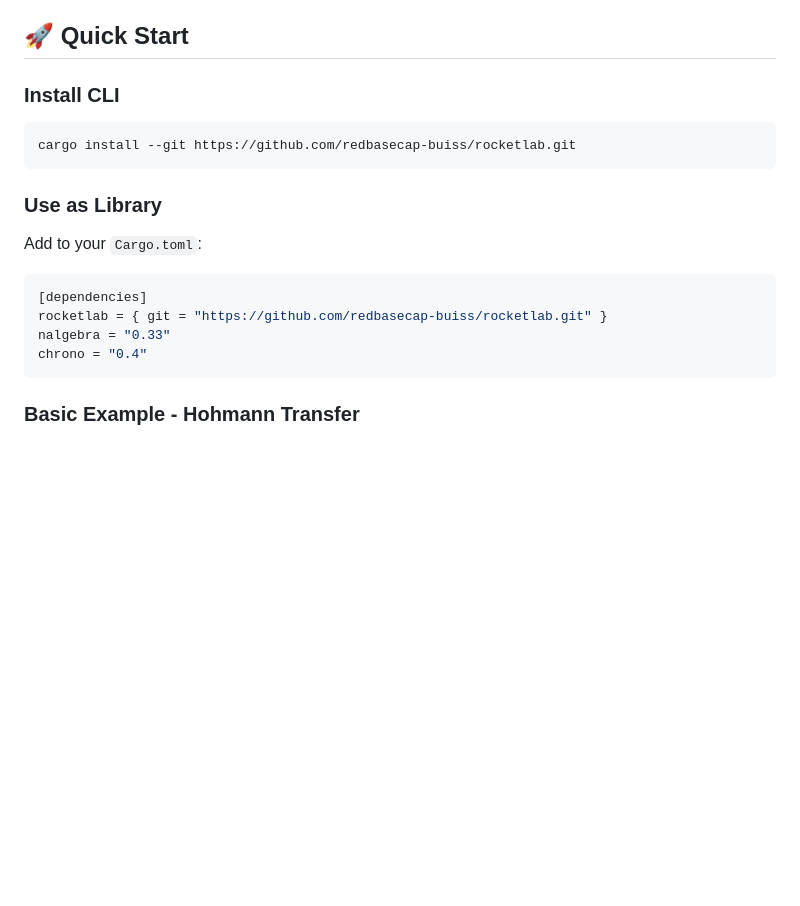
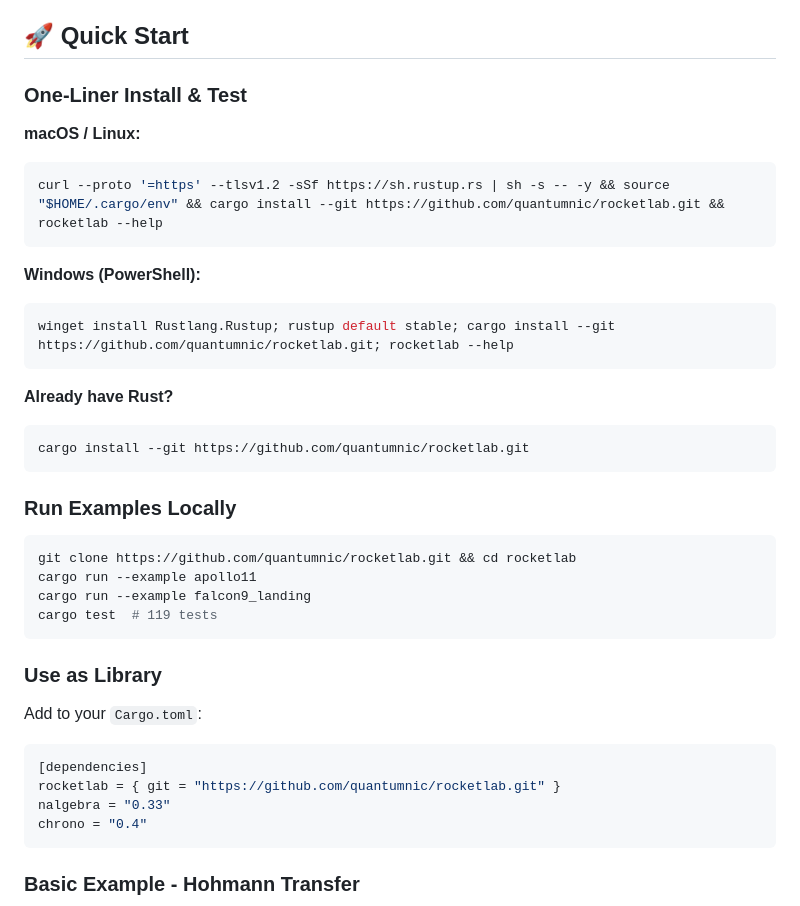
Before and after one commit to quantumnic/rocketlab, a Markdown page: README.md, the part around one of its changes. Rendered like a GitHub page; blank space fills up the shorter version.

Commit message:
docs: add one-liner install for macOS/Linux/Windows, fix GitHub URLs to quantumnic

````diff
--- a/README.md
+++ b/README.md
@@ -106,10 +106,30 @@ The web app auto-detects WASM availability:
 
 ## 🚀 Quick Start
 
-### Install CLI
+### One-Liner Install & Test
+
+**macOS / Linux:**
+```bash
+curl --proto '=https' --tlsv1.2 -sSf https://sh.rustup.rs | sh -s -- -y && source "$HOME/.cargo/env" && cargo install --git https://github.com/quantumnic/rocketlab.git && rocketlab --help
+```
+
+**Windows (PowerShell):**
+```powershell
+winget install Rustlang.Rustup; rustup default stable; cargo install --git https://github.com/quantumnic/rocketlab.git; rocketlab --help
+```
+
+**Already have Rust?**
+```bash
+cargo install --git https://github.com/quantumnic/rocketlab.git
+```
+
+### Run Examples Locally
 
 ```bash
-cargo install --git https://github.com/redbasecap-buiss/rocketlab.git
+git clone https://github.com/quantumnic/rocketlab.git && cd rocketlab
+cargo run --example apollo11
+cargo run --example falcon9_landing
+cargo test  # 119 tests
 ```
 
 ### Use as Library
@@ -118,7 +138,7 @@ Add to your `Cargo.toml`:
 
 ```toml
 [dependencies]
-rocketlab = { git = "https://github.com/redbasecap-buiss/rocketlab.git" }
+rocketlab = { git = "https://github.com/quantumnic/rocketlab.git" }
 nalgebra = "0.33"
 chrono = "0.4"
 ```
````
Also changed, not shown: other parts of README.md (+2 -2 lines).
